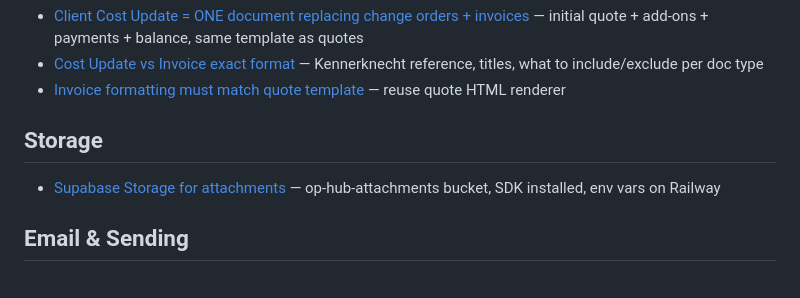
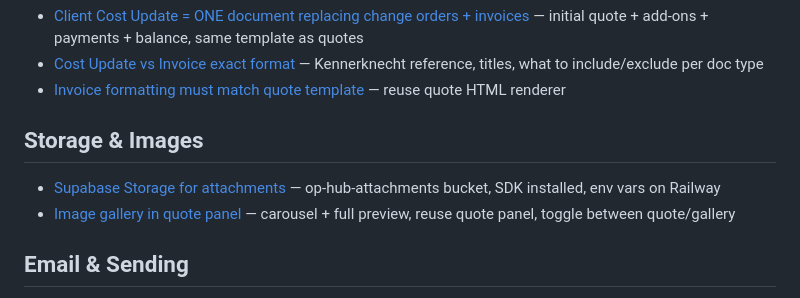
Before and after one commit to mokshatools-team/moksha-builds, a Markdown page: osteopeinture/memory/MEMORY.md, the part around the change. Rendered like a GitHub page.

Commit message:
docs(memory): image gallery spec for quote panel

```diff
--- a/osteopeinture/memory/MEMORY.md
+++ b/osteopeinture/memory/MEMORY.md
@@ -55,8 +55,9 @@
 - [Cost Update vs Invoice exact format](project_cost_update_invoice_format.md) — Kennerknecht reference, titles, what to include/exclude per doc type
 - [Invoice formatting must match quote template](project_invoice_direction.md) — reuse quote HTML renderer
 
-## Storage
+## Storage & Images
 - [Supabase Storage for attachments](reference_supabase_storage.md) — op-hub-attachments bucket, SDK installed, env vars on Railway
+- [Image gallery in quote panel](project_image_gallery_in_quote_panel.md) — carousel + full preview, reuse quote panel, toggle between quote/gallery
 
 ## Email & Sending
 - [Resend HTTP API for email sending](reference_resend_email.md) — Railway blocks SMTP, Resend with verified osteopeinture.com domain
```
Also changed, not shown: osteopeinture/memory/project_image_gallery_in_quote_panel.md (added, +25 -0 lines).
